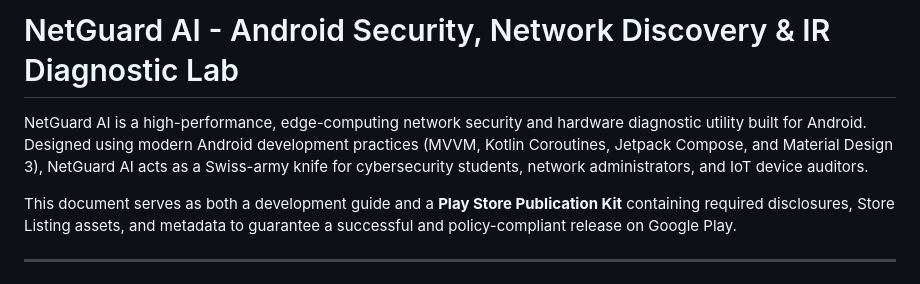
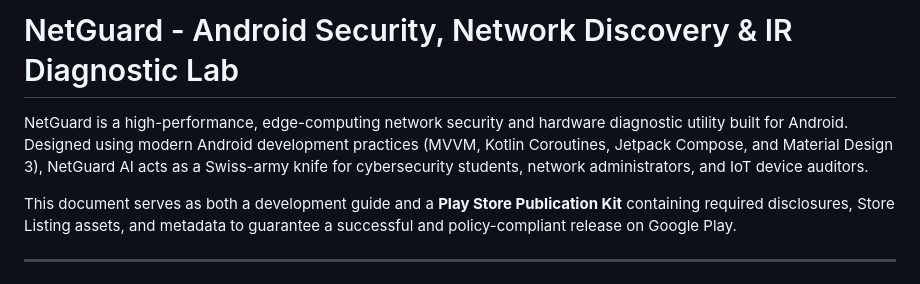
Before and after one commit to mk1995/netguard, a Markdown page: README.md, the part around the change. GitHub-like rendering.

Commit message:
Remove 'AI' from project name in README

```diff
--- a/README.md
+++ b/README.md
@@ -1,6 +1,6 @@
-# NetGuard AI - Android Security, Network Discovery & IR Diagnostic Lab
+# NetGuard - Android Security, Network Discovery & IR Diagnostic Lab
 
-NetGuard AI is a high-performance, edge-computing network security and hardware diagnostic utility built for Android. Designed using modern Android development practices (MVVM, Kotlin Coroutines, Jetpack Compose, and Material Design 3), NetGuard AI acts as a Swiss-army knife for cybersecurity students, network administrators, and IoT device auditors.
+NetGuard is a high-performance, edge-computing network security and hardware diagnostic utility built for Android. Designed using modern Android development practices (MVVM, Kotlin Coroutines, Jetpack Compose, and Material Design 3), NetGuard AI acts as a Swiss-army knife for cybersecurity students, network administrators, and IoT device auditors.
 
 This document serves as both a development guide and a **Play Store Publication Kit** containing required disclosures, Store Listing assets, and metadata to guarantee a successful and policy-compliant release on Google Play.
 
```
